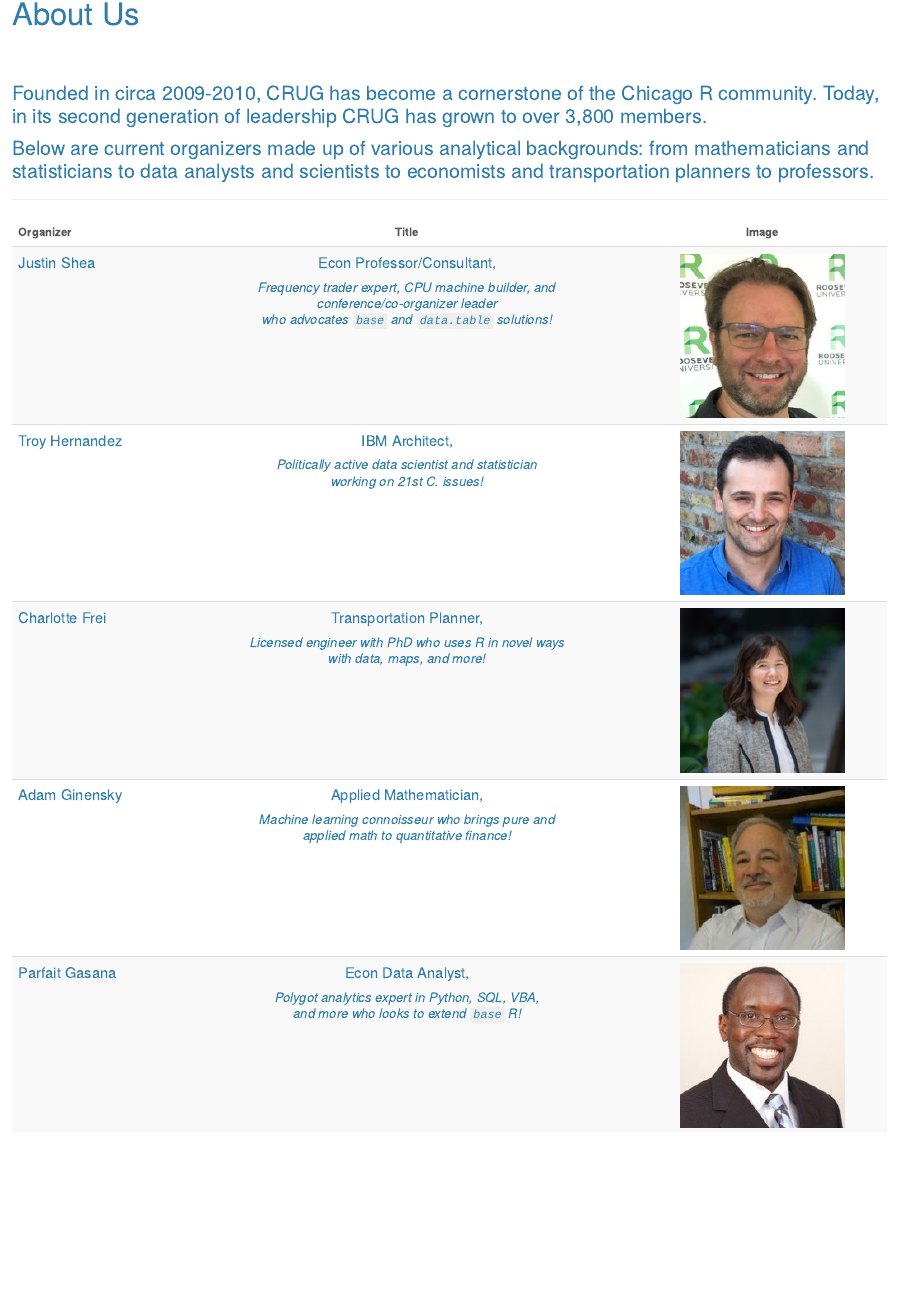
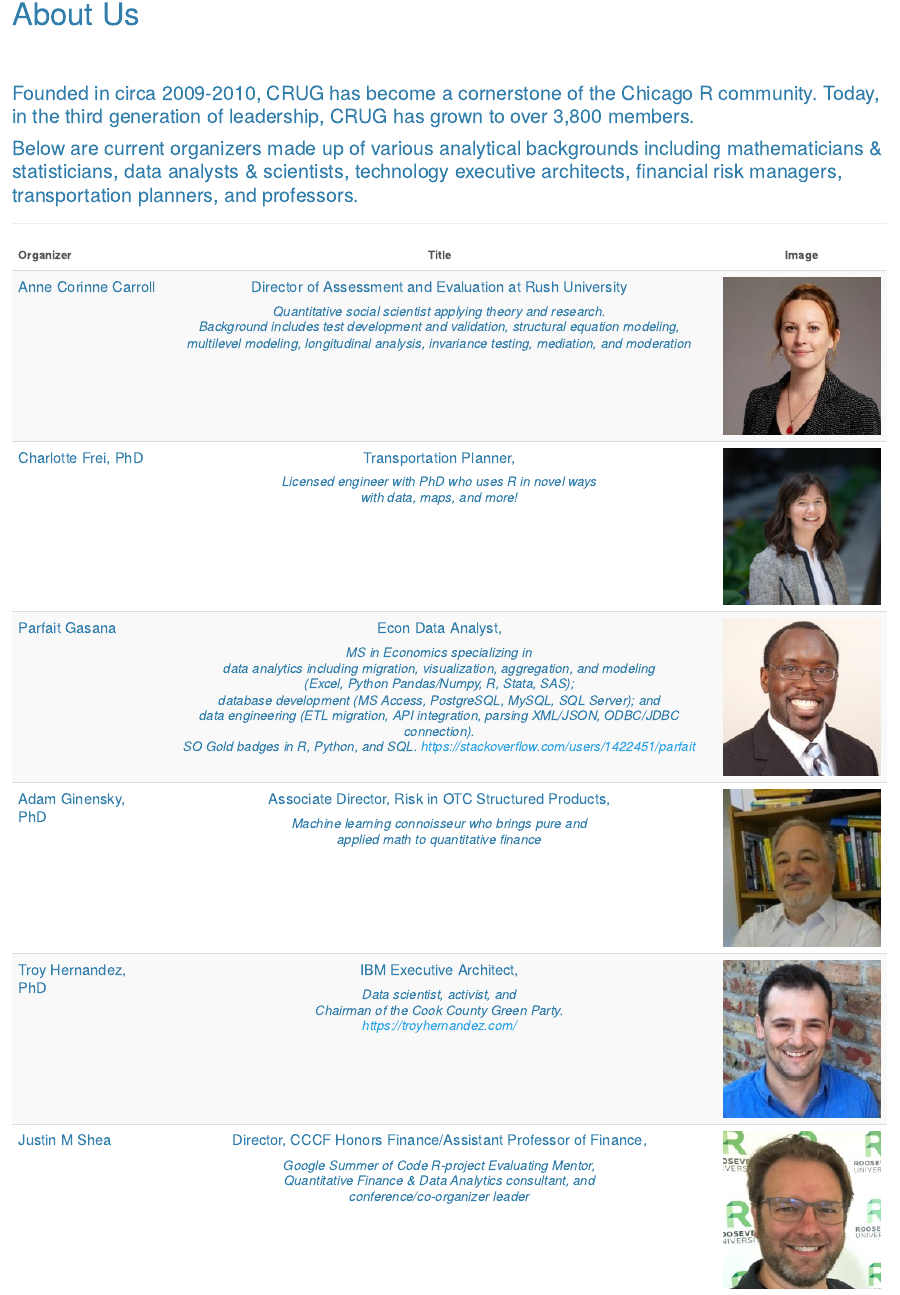
Before and after one commit to Chicago-R-User-Group/Chicago-R-User-Group.github.io, an R Markdown document (about-us.Rmd): the page in a window 1100 px wide, from 80 px down. The pictures show the output file about-us.html that the author committed with the source, opened offline; library style sheets and scripts come from the installed R packages.

Commit message:
updates to about page

````diff
--- a/about-us.Rmd
+++ b/about-us.Rmd
@@ -22,9 +22,9 @@ layout: default
 <br/>
 <br/>
 
-### Founded in circa 2009-2010, CRUG has become a cornerstone of the Chicago R community. Today, in its second generation of leadership CRUG has grown to over 3,800 members.
+### Founded in circa 2009-2010, CRUG has become a cornerstone of the Chicago R community. Today, in the third generation of leadership, CRUG has grown to over 3,800 members.
 
-### Below are current organizers made up of various analytical backgrounds: from mathematicians and statisticians to data analysts and scientists to economists and transportation planners to professors.
+### Below are current organizers made up of various analytical backgrounds including mathematicians & statisticians, data analysts & scientists, technology executive architects, financial risk managers, transportation planners, and professors.
 
 ---
 
@@ -34,18 +34,18 @@ library(kableExtra)
 ```
 
 ```{r echo=FALSE}
-crug_df <- data.frame(Organizer = c('<h4>Justin Shea</h4>', '<h4>Troy Hernandez</h4>', '<h4>Charlotte Frei</h4>',
-                                    '<h4>Adam Ginensky</h4>', '<h4>Parfait Gasana</h4>'),
-                      Title = c('<h4>Econ Professor/Consultant,</h4> <h5><i>Frequency trader expert, CPU machine builder, and<br/> conference/co-organizer leader<br/>who advocates <code>base</code> and <code>data.table</code> solutions!</i></h5>',
-                                '<h4>IBM Architect,</h4> <h5><i>Politically active data scientist and statistician<br/>working on 21st C. issues!</i></h5>',
+crug_df <- data.frame(Organizer = c('<h4> Anne Corinne Carroll</h4>','<h4> Charlotte Frei, PhD</h4>',     '<h4>Parfait Gasana</h4>', '<h4>Adam Ginensky, PhD</h4>','<h4>Troy Hernandez, PhD</h4>','<h4>Justin M Shea</h4>'),
+                      Title = c('<h4>Director of Assessment and Evaluation at Rush University</h4> <h5><i>  Quantitative social scientist applying theory and research.<br/> Background includes test development and validation, structural equation modeling, <br/> multilevel modeling, longitudinal analysis, invariance testing, mediation, and moderation</i></h5>',
                                 '<h4>Transportation Planner,</h4> <h5><i>Licensed engineer with PhD who uses R in novel ways<br/>with data, maps, and more!</i></h5>',
-                                '<h4>Applied Mathematician,</h4> <h5><i>Machine learning connoisseur who brings pure and<br/>applied math to quantitative finance!</i></h5>',
-                                '<h4>Econ Data Analyst,</h4> <h5><i>Polygot analytics expert in Python, SQL, VBA,<br/> and more who looks to extend <code>base</code> R!</i></h5>'),
-                      Image = c('<img src="images/linkedin_justin-shea.png" alt="organizer photo"/>',
+                                '<h4>Econ Data Analyst,</h4> <h5><i> MS in Economics specializing in <br/> data analytics including migration, visualization, aggregation, and modeling <br/> (Excel, Python Pandas/Numpy, R, Stata, SAS); <br/> database development (MS Access, PostgreSQL, MySQL, SQL Server); and <br/> data engineering (ETL migration, API integration, parsing XML/JSON, ODBC/JDBC connection). <br/> SO Gold badges in R, Python, and SQL. https://stackoverflow.com/users/1422451/parfait </i></h5>',                                   '<h4>Associate Director, Risk in OTC Structured Products,</h4> <h5><i>Machine learning connoisseur who brings pure and<br/>applied math to quantitative finance</i></h5>',
+                                '<h4>IBM Executive Architect,</h4> <h5><i>Data scientist, activist, and <br/> Chairman of the Cook County Green Party. <br/> https://troyhernandez.com/ </i></h5>',
+                                '<h4>Director, CCCF Honors Finance/Assistant Professor of Finance,</h4> <h5><i>Google Summer of Code R-project Evaluating Mentor, <br/> Quantitative Finance & Data Analytics consultant, and <br/> conference/co-organizer leader</i></h5>'),
+                  Image = c('<img src="images/linkedin_Anne_Corinne_Carroll.jpeg" alt="organizer photo"/>',
+                                '<img src="images/linkedin_charlotte-frei.png" alt="organizer photo"/>',
+                                '<img src="images/linkedin_parfait_gasana.jpeg" alt="organizer photo"/>',
+                                '<img src="images/linkedin_adam_ginensky.jpeg" alt="organizer photo"/>',
                                 '<img src="images/linkedin_troy_hernandez.jpeg" alt="organizer photo"/>',
-                                '<img src="images/linkedin_charlotte-frei.png" alt="organizer photo"/>',
-                                '<img src="images/linkedin_adam_ginensky.jpeg" alt="organizer photo"/>',
-                                '<img src="images/linkedin_parfait_gasana.jpeg" alt="organizer photo"/>'))
+                                '<img src="images/linkedin_justin-shea.png" alt="organizer photo"/>'))
 ```
 
 
````
Also changed, not shown: about-us.html, images/linkedin_Anne_Corinne_Carroll.jpeg (added), 1 other file.
